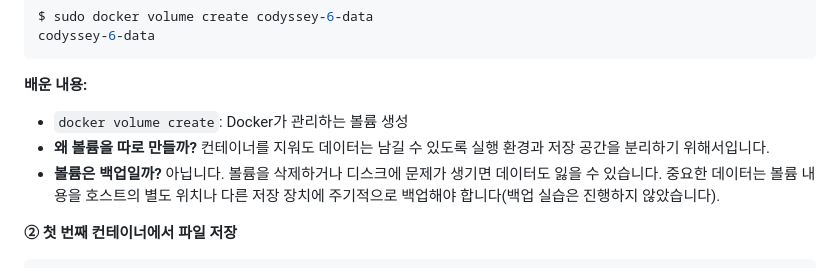
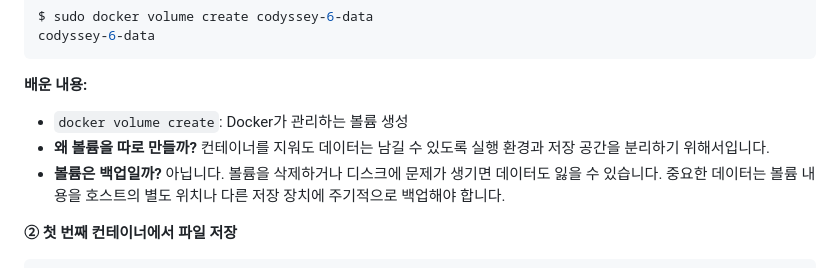
Before and after one commit to rhtlemfwkd-tech/1-1_codyssey-workstation, a Markdown page: docs/06-volumes.md, the part around the change. Drawn GitHub-style.

```diff
--- a/docs/06-volumes.md
+++ b/docs/06-volumes.md
@@ -84,7 +84,7 @@ codyssey-6-data
 
 - `docker volume create`: Docker가 관리하는 볼륨 생성
 - **왜 볼륨을 따로 만들까?** 컨테이너를 지워도 데이터는 남길 수 있도록 실행 환경과 저장 공간을 분리하기 위해서입니다.
-- **볼륨은 백업일까?** 아닙니다. 볼륨을 삭제하거나 디스크에 문제가 생기면 데이터도 잃을 수 있습니다. 중요한 데이터는 볼륨 내용을 호스트의 별도 위치나 다른 저장 장치에 주기적으로 백업해야 합니다(백업 실습은 진행하지 않았습니다).
+- **볼륨은 백업일까?** 아닙니다. 볼륨을 삭제하거나 디스크에 문제가 생기면 데이터도 잃을 수 있습니다. 중요한 데이터는 볼륨 내용을 호스트의 별도 위치나 다른 저장 장치에 주기적으로 백업해야 합니다.
 
 **② 첫 번째 컨테이너에서 파일 저장**
 
```
